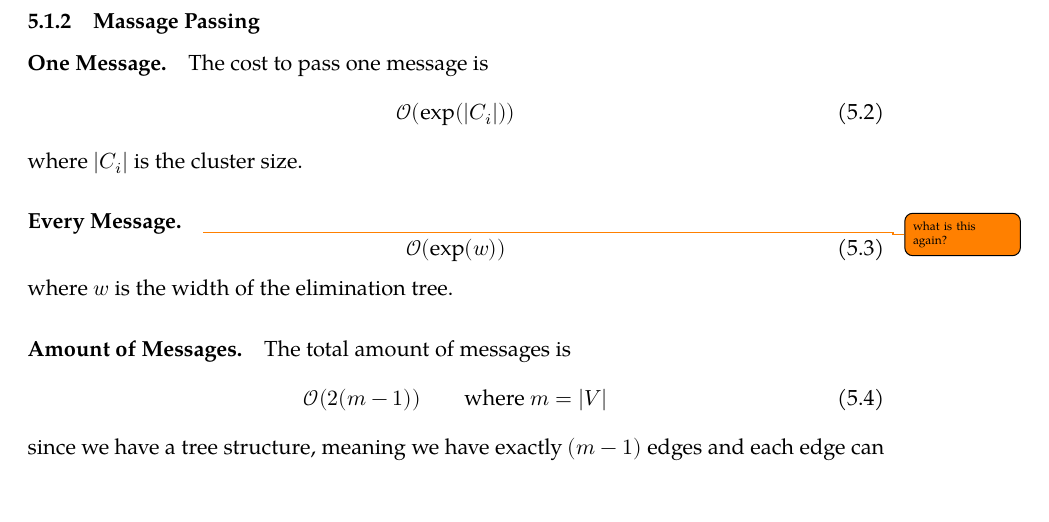
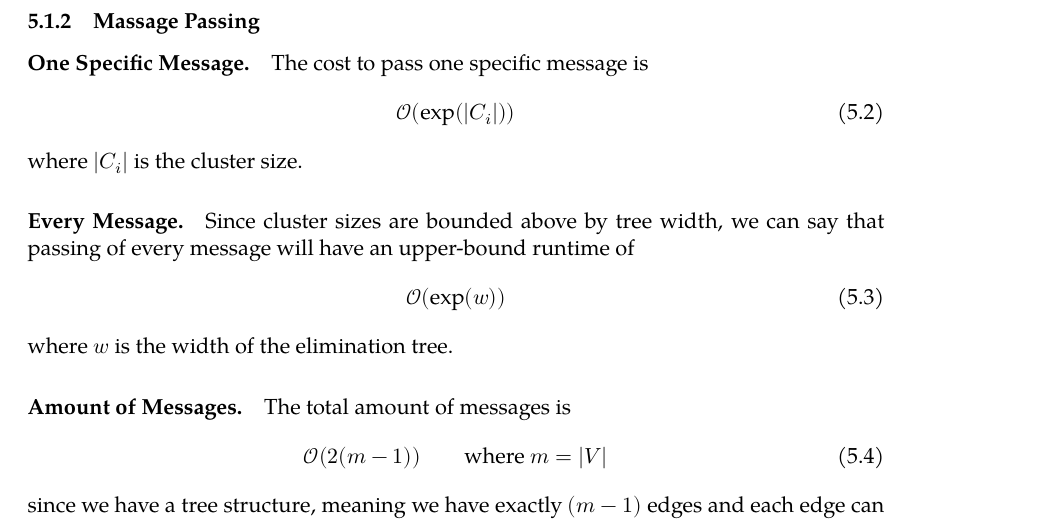
Before and after one commit to tingfengx/uclanotes, a LaTeX document (2022W/CS262a/bayesian.tex): part of page 8 of 10, cut so that both start at the same text, the shorter picture padded with empty space. Compiled offline with XeLaTeX; a missing font is replaced by an installed copy or a similar font.

Commit message:
every message explanation

```diff
--- a/2022W/CS262a/bayesian.tex
+++ b/2022W/CS262a/bayesian.tex
@@ -349,13 +349,13 @@ Let $w$ be the width of the tree, $n$ denote the number of variables, and $|Q|$
 \end{equation}
 
 \subsubsection{Massage Passing}
-\paragraph{One Message.} The cost to pass one message is
+\paragraph{One Specific Message.} The cost to pass one specific message is
 \begin{equation}
 	\mathcal O (\exp ( |C_i|))
 \end{equation}
 where $|C_i|$ is the cluster size.
 
-\paragraph{Every Message.} \todo{what is this again?}
+\paragraph{Every Message.} Since cluster sizes are bounded above by tree width, we can say that passing of every message will have an upper-bound runtime of
 \begin{equation}
 	\mathcal O ( \exp (w) )
 \end{equation}
```
Also changed, not shown: 2022W/CS262a/bayesian.pdf.
